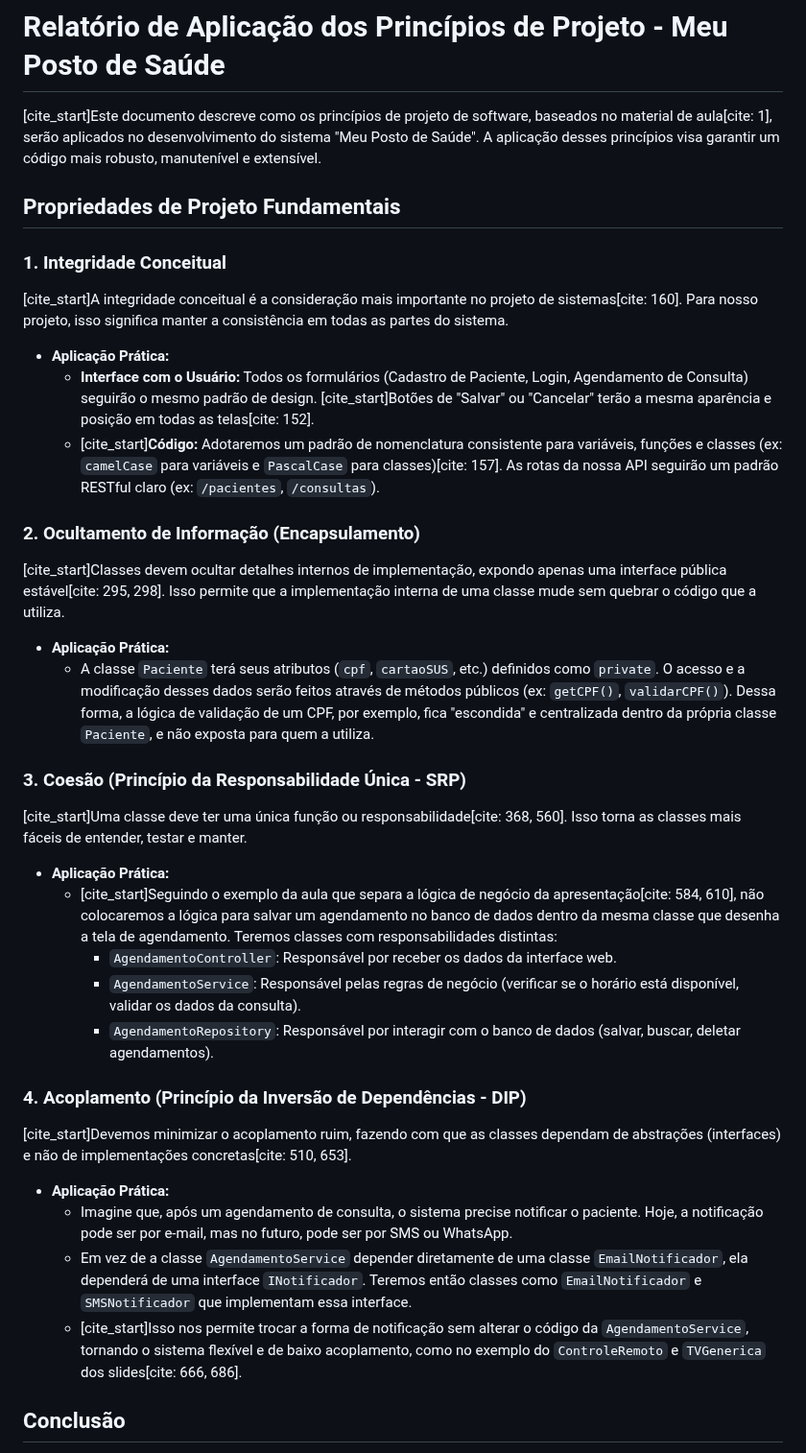
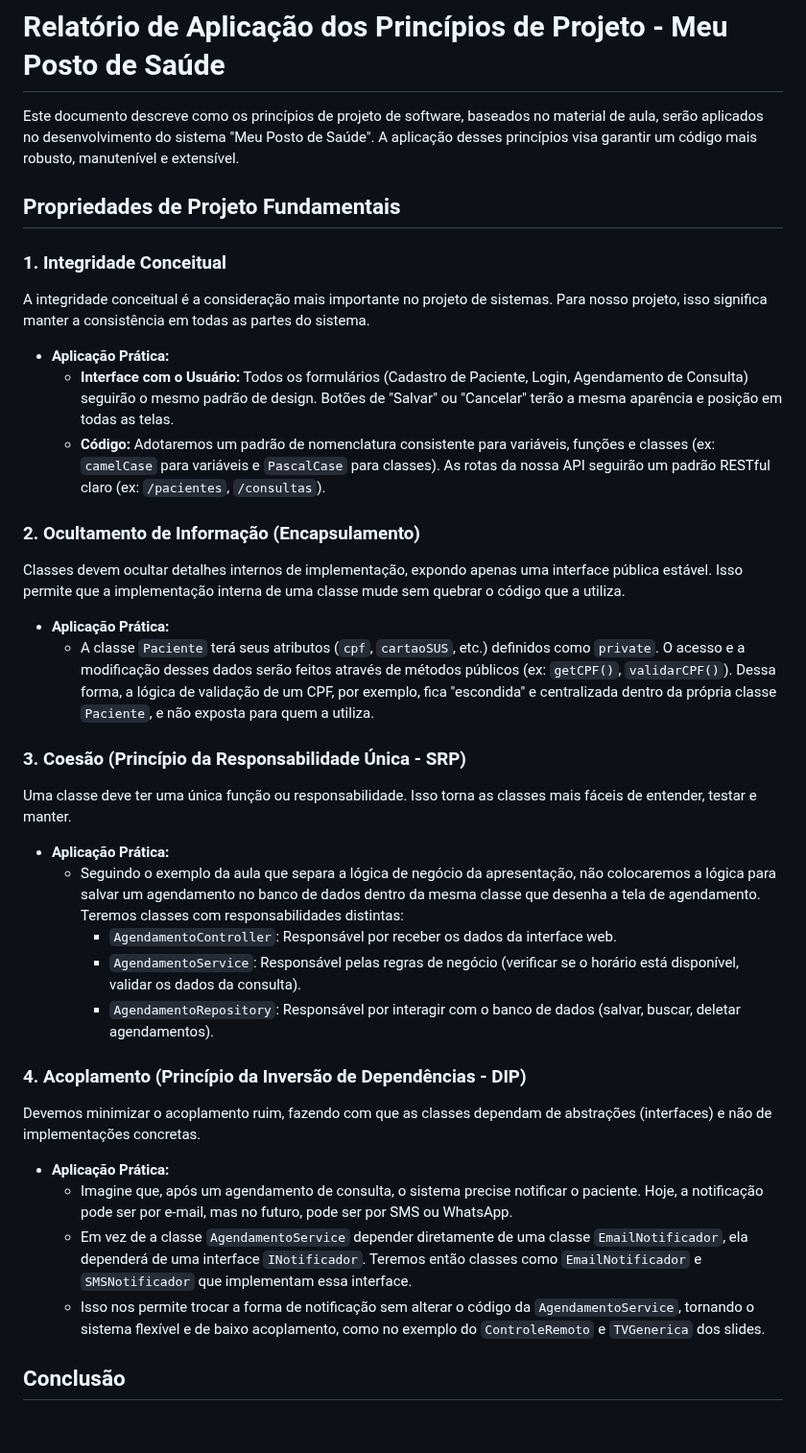
Before and after one commit to allysonliveira/ufrn-engenharia-de-software-2025.2, a Markdown page: docs/principios-de-projeto.md, the part around the change. Shown at 96% size. Rendered like a GitHub page; blank space fills up the shorter version.

Commit message:
Atualizando principios-de-projeto.md

```diff
--- a/docs/principios-de-projeto.md
+++ b/docs/principios-de-projeto.md
@@ -1,42 +1,42 @@
 # Relatório de Aplicação dos Princípios de Projeto - Meu Posto de Saúde
 
-[cite_start]Este documento descreve como os princípios de projeto de software, baseados no material de aula[cite: 1], serão aplicados no desenvolvimento do sistema "Meu Posto de Saúde". A aplicação desses princípios visa garantir um código mais robusto, manutenível e extensível.
+Este documento descreve como os princípios de projeto de software, baseados no material de aula, serão aplicados no desenvolvimento do sistema "Meu Posto de Saúde". A aplicação desses princípios visa garantir um código mais robusto, manutenível e extensível.
 
 ## Propriedades de Projeto Fundamentais
 
 ### 1. Integridade Conceitual
 
-[cite_start]A integridade conceitual é a consideração mais importante no projeto de sistemas[cite: 160]. Para nosso projeto, isso significa manter a consistência em todas as partes do sistema.
+A integridade conceitual é a consideração mais importante no projeto de sistemas. Para nosso projeto, isso significa manter a consistência em todas as partes do sistema.
 
 * **Aplicação Prática:**
-    * **Interface com o Usuário:** Todos os formulários (Cadastro de Paciente, Login, Agendamento de Consulta) seguirão o mesmo padrão de design. [cite_start]Botões de "Salvar" ou "Cancelar" terão a mesma aparência e posição em todas as telas[cite: 152].
-    * [cite_start]**Código:** Adotaremos um padrão de nomenclatura consistente para variáveis, funções e classes (ex: `camelCase` para variáveis e `PascalCase` para classes)[cite: 157]. As rotas da nossa API seguirão um padrão RESTful claro (ex: `/pacientes`, `/consultas`).
+    * **Interface com o Usuário:** Todos os formulários (Cadastro de Paciente, Login, Agendamento de Consulta) seguirão o mesmo padrão de design. Botões de "Salvar" ou "Cancelar" terão a mesma aparência e posição em todas as telas.
+    * **Código:** Adotaremos um padrão de nomenclatura consistente para variáveis, funções e classes (ex: `camelCase` para variáveis e `PascalCase` para classes). As rotas da nossa API seguirão um padrão RESTful claro (ex: `/pacientes`, `/consultas`).
 
 ### 2. Ocultamento de Informação (Encapsulamento)
 
-[cite_start]Classes devem ocultar detalhes internos de implementação, expondo apenas uma interface pública estável[cite: 295, 298]. Isso permite que a implementação interna de uma classe mude sem quebrar o código que a utiliza.
+Classes devem ocultar detalhes internos de implementação, expondo apenas uma interface pública estável. Isso permite que a implementação interna de uma classe mude sem quebrar o código que a utiliza.
 
 * **Aplicação Prática:**
     * A classe `Paciente` terá seus atributos (`cpf`, `cartaoSUS`, etc.) definidos como `private`. O acesso e a modificação desses dados serão feitos através de métodos públicos (ex: `getCPF()`, `validarCPF()`). Dessa forma, a lógica de validação de um CPF, por exemplo, fica "escondida" e centralizada dentro da própria classe `Paciente`, e não exposta para quem a utiliza.
 
 ### 3. Coesão (Princípio da Responsabilidade Única - SRP)
 
-[cite_start]Uma classe deve ter uma única função ou responsabilidade[cite: 368, 560]. Isso torna as classes mais fáceis de entender, testar e manter.
+Uma classe deve ter uma única função ou responsabilidade. Isso torna as classes mais fáceis de entender, testar e manter.
 
 * **Aplicação Prática:**
-    * [cite_start]Seguindo o exemplo da aula que separa a lógica de negócio da apresentação[cite: 584, 610], não colocaremos a lógica para salvar um agendamento no banco de dados dentro da mesma classe que desenha a tela de agendamento. Teremos classes com responsabilidades distintas:
+    * Seguindo o exemplo da aula que separa a lógica de negócio da apresentação, não colocaremos a lógica para salvar um agendamento no banco de dados dentro da mesma classe que desenha a tela de agendamento. Teremos classes com responsabilidades distintas:
         * `AgendamentoController`: Responsável por receber os dados da interface web.
         * `AgendamentoService`: Responsável pelas regras de negócio (verificar se o horário está disponível, validar os dados da consulta).
         * `AgendamentoRepository`: Responsável por interagir com o banco de dados (salvar, buscar, deletar agendamentos).
 
 ### 4. Acoplamento (Princípio da Inversão de Dependências - DIP)
 
-[cite_start]Devemos minimizar o acoplamento ruim, fazendo com que as classes dependam de abstrações (interfaces) e não de implementações concretas[cite: 510, 653].
+Devemos minimizar o acoplamento ruim, fazendo com que as classes dependam de abstrações (interfaces) e não de implementações concretas.
 
 * **Aplicação Prática:**
     * Imagine que, após um agendamento de consulta, o sistema precise notificar o paciente. Hoje, a notificação pode ser por e-mail, mas no futuro, pode ser por SMS ou WhatsApp.
     * Em vez de a classe `AgendamentoService` depender diretamente de uma classe `EmailNotificador`, ela dependerá de uma interface `INotificador`. Teremos então classes como `EmailNotificador` e `SMSNotificador` que implementam essa interface.
-    * [cite_start]Isso nos permite trocar a forma de notificação sem alterar o código da `AgendamentoService`, tornando o sistema flexível e de baixo acoplamento, como no exemplo do `ControleRemoto` e `TVGenerica` dos slides[cite: 666, 686].
+    * Isso nos permite trocar a forma de notificação sem alterar o código da `AgendamentoService`, tornando o sistema flexível e de baixo acoplamento, como no exemplo do `ControleRemoto` e `TVGenerica` dos slides.
 
 ## Conclusão
 
```
